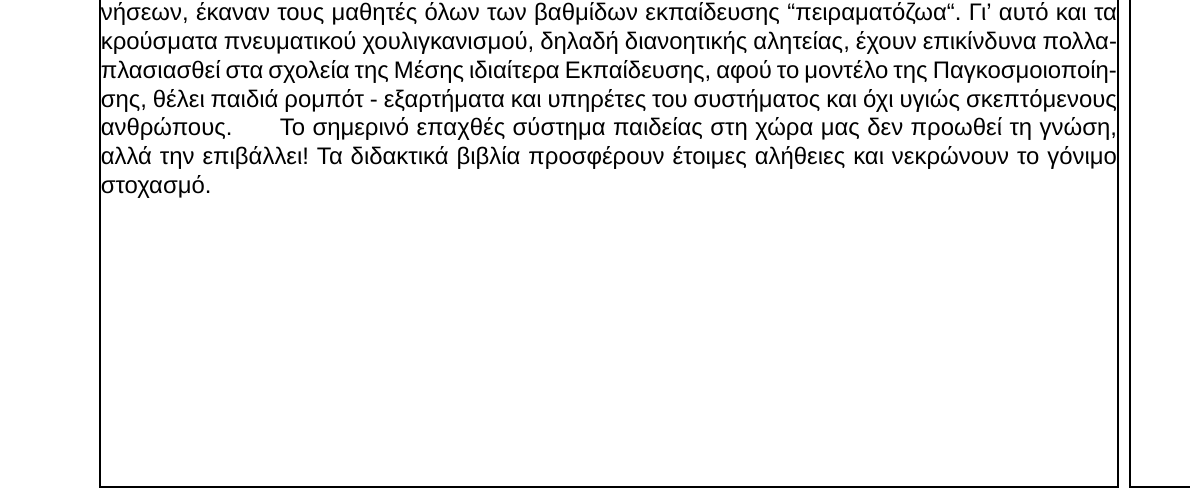
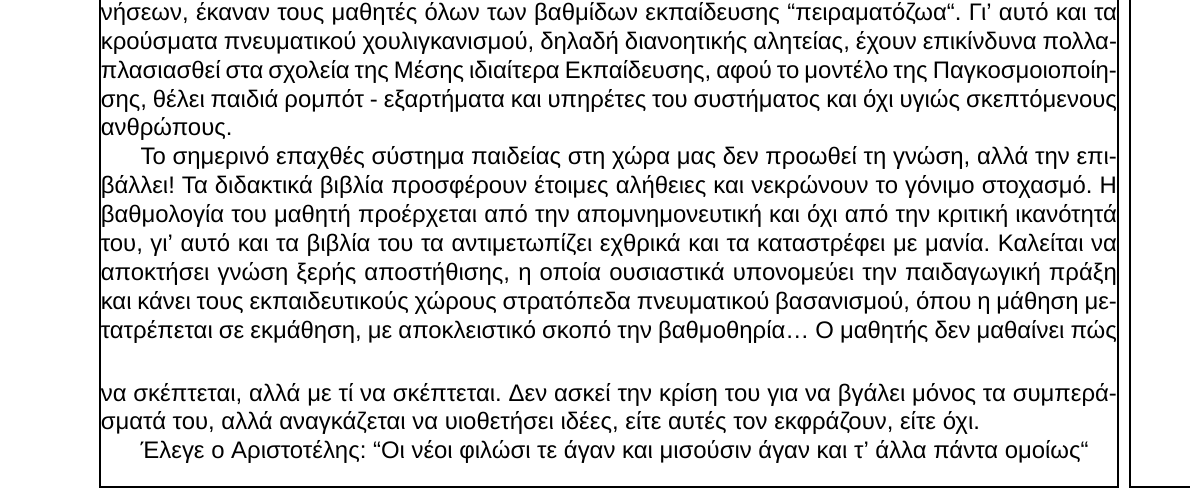
Before and after one commit to dev23cc/PedagogicsProject, a LaTeX book (document.tex): part of page 3 of 3, cut so that both start at the same text. Compiled offline with XeLaTeX; a missing font is replaced by an installed copy or a similar font.

Commit message:
Chapter 2 Third Paragraph

```diff
--- a/document.tex
+++ b/document.tex
@@ -75,7 +75,18 @@ emergencystretch: \the\emergencystretch\par
 επικίνδυνα πολλαπλασιασθεί στα σχολεία της Μέσης ιδιαίτερα Εκπαίδευσης, αφού το
 μοντέλο της Παγκοσμοιοποίησης, θέλει παιδιά ρομπότ - εξαρτήματα και υπηρέτες του
 συστήματος και όχι υγιώς σκεπτόμενους ανθρώπους.
-\setlength{\parindent}{20pt}\indent Το σημερινό επαχθές σύστημα παιδείας στη
-χώρα μας δεν προωθεί τη γνώση, αλλά την επιβάλλει! Τα διδακτικά βιβλία
-προσφέρουν έτοιμες αλήθειες και νεκρώνουν το γόνιμο στοχασμό.
+\newline\setlength{\parindent}{20pt}\indent Το σημερινό επαχθές σύστημα
+παιδείας στη χώρα μας δεν προωθεί τη γνώση, αλλά την επιβάλλει! Τα διδακτικά βιβλία
+προσφέρουν έτοιμες αλήθειες και νεκρώνουν το γόνιμο στοχασμό. Η βαθμολογία του
+μαθητή προέρχεται από την απομνημονευτική και όχι από την κριτική ικανότητά του,
+γι' αυτό και τα βιβλία του τα αντιμετωπίζει εχθρικά και τα καταστρέφει με μανία.
+Καλείται να αποκτήσει γνώση ξερής αποστήθισης, η οποία ουσιαστικά υπονομεύει την
+παιδαγωγική πράξη και κάνει τους εκπαιδευτικούς χώρους στρατόπεδα πνευματικού
+βασανισμού, όπου η μάθηση μετατρέπεται σε εκμάθηση, με αποκλειστικό σκοπό την
+βαθμοθηρία\ldots\vspace{6 mm} Ο μαθητής δεν μαθαίνει πώς να σκέπτεται, αλλά με
+τί να σκέπτεται. Δεν ασκεί την κρίση του για να βγάλει μόνος τα συμπεράσματά
+του, αλλά αναγκάζεται να υιοθετήσει ιδέες, είτε αυτές τον εκφράζουν, είτε
+όχι.
+\newline\setlength{\parindent}{20pt}\indent Έλεγε ο Αριστοτέλης: ``Οι νέοι φιλώσι τε άγαν και μισούσιν άγαν και τ' άλλα πάντα
+ομοίως``
 \end{document}
```
